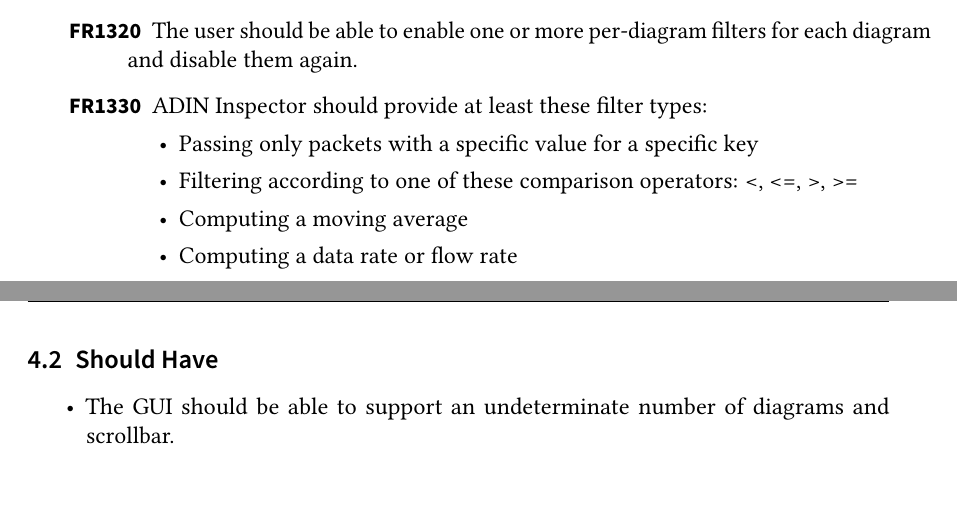
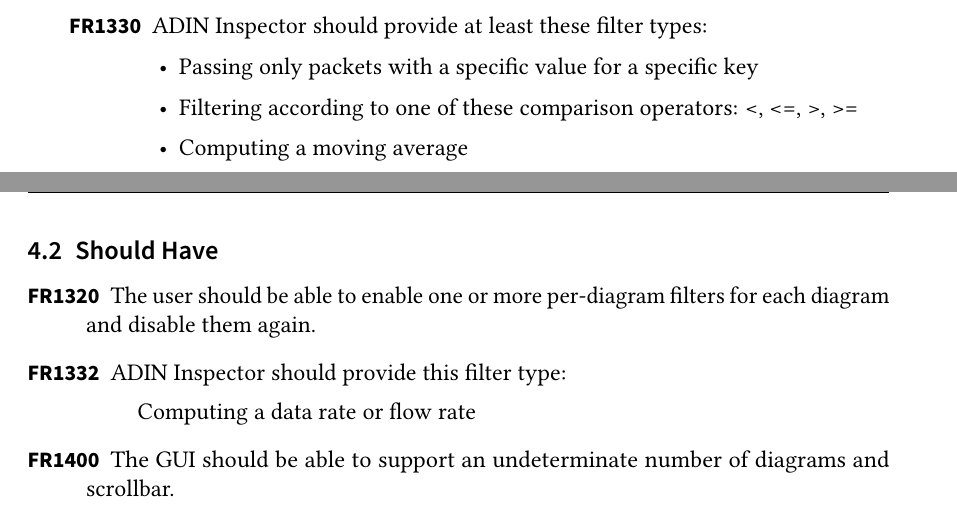
Before and after one commit to pm8008/documents, a LaTeX document (Pflichtenheft.tex): two parts of pages 5 and 6 of 26, joined at a grey line, cut so that both start at the same text. Compiled offline with pdfLaTeX.

Commit message:
Move per-diag filters and one example filter to should-have.

```diff
--- a/Pflichtenheft.tex
+++ b/Pflichtenheft.tex
@@ -289,24 +289,31 @@
 	\item[FR1310]
 	      The user should be able to enable one or more global filters and disable them again.
 
-	\item[FR1320]
-	      The user should be able to enable one or more per-diagram filters for each diagram and disable them again.
-
 	\item[FR1330]
 	      ADIN Inspector should provide at least these filter types:
 	      \begin{itemize}
 		      \item{Passing only packets with a specific value for a specific key}
 		      \item{Filtering according to one of these comparison operators: <, <=, >, >=}
 		      \item{Computing a moving average}
-		      \item{Computing a data rate or flow rate}
 	      \end{itemize}
 
 \end{description}
 
 \subsection{Should Have}
-\begin{itemize}
-	\item{The GUI should be able to support an undeterminate number of diagrams and scrollbar.}
-\end{itemize}
+\begin{description}
+	\item[FR1320]
+	      The user should be able to enable one or more per-diagram filters for each diagram and disable them again.
+
+	\item[FR1332]
+	      ADIN Inspector should provide this filter type:
+	      \begin{itemize}
+		\item[]Computing a data rate or flow rate
+	      \end{itemize}
+
+	\item[FR1400]
+	      The GUI should be able to support an undeterminate number of diagrams and scrollbar.
+\end{description}
+
 \subsection{Nice To Have}
 \begin{itemize}
 	\item{Interactive filter options (Sliders, drop down menus etc.)}
```
